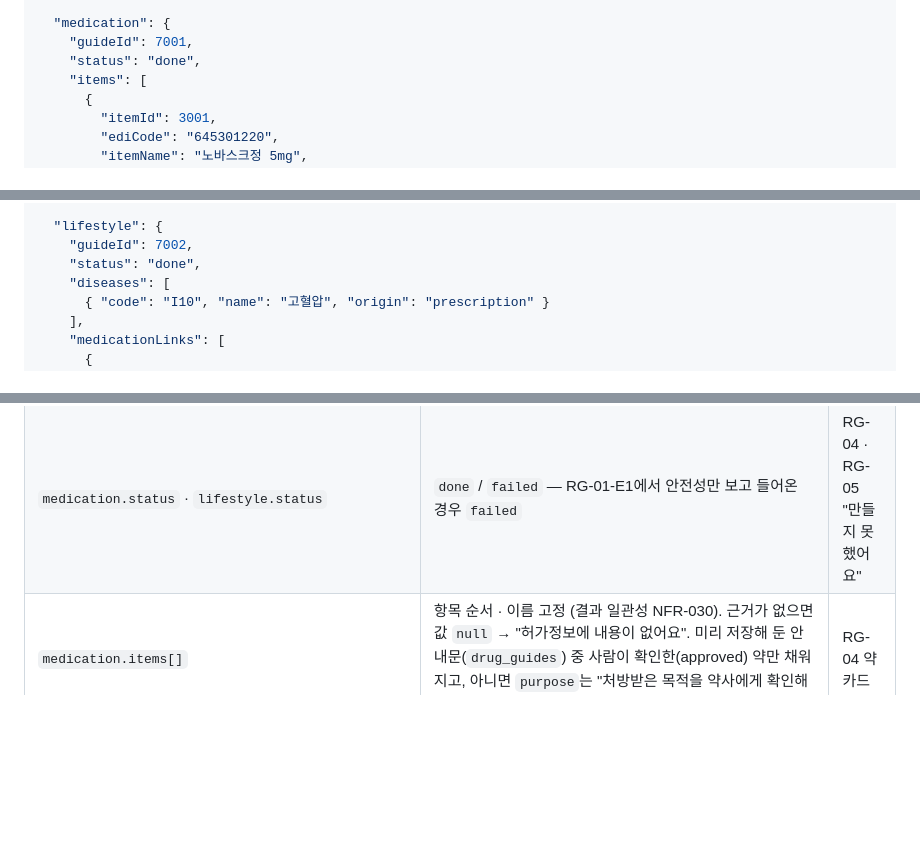
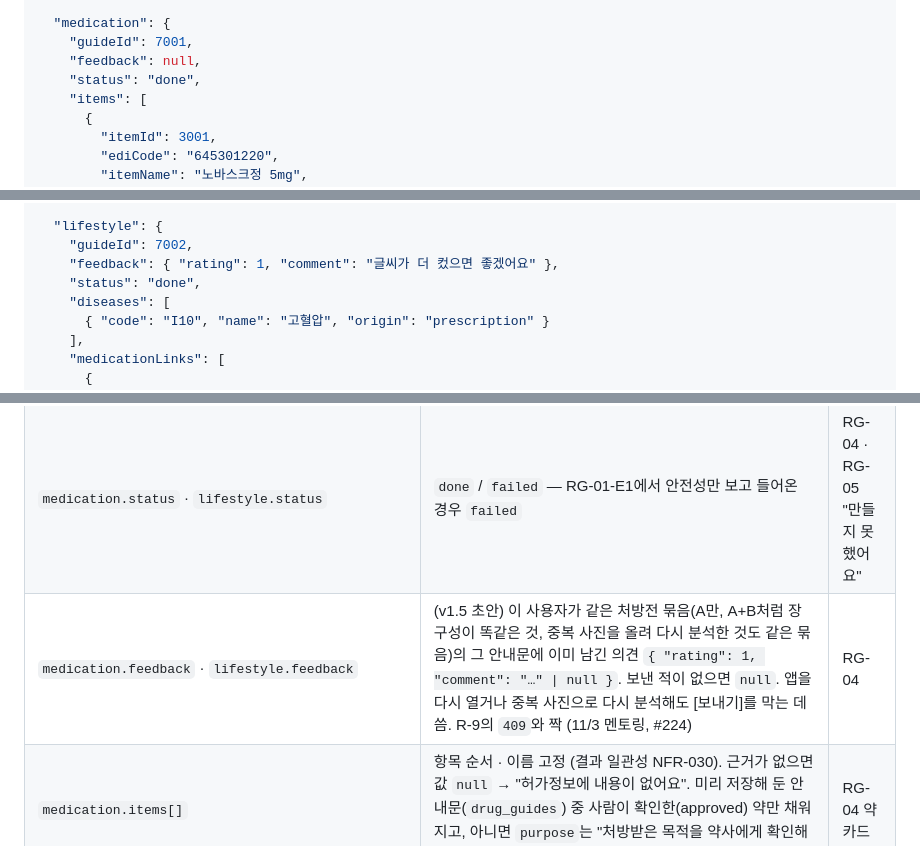
Before and after one commit to AI-HealthCare-06/AH_06_05, a Markdown page: docs/planning/API 명세서_6기_5팀_v1.5_초안.md, 3 parts joined by grey strips. GitHub-like rendering; blank space fills up the shorter version.

Commit message:
docs: API 명세서를 11/4 배포 코드에 맞춤
R-9에 409 FEEDBACK_ALREADY_SENT를 적고, R-4에 medication.feedback과 lifestyle.feedback을, P-1에 replaces와 골다공증 걷기 제목, 다른 분석에서 고른 목표를 더했다. 모두 main 4bc626b의 코드와 맞췄고 코드는 바꾸지 않았다.

```diff
--- a/docs/planning/API 명세서_6기_5팀_v1.5_초안.md
+++ b/docs/planning/API 명세서_6기_5팀_v1.5_초안.md
@@ -915,6 +916,7 @@ API를 바꿀 때마다 버전 요약 한 줄 + 세부 표를 추가하고, **
 
   "medication": {
     "guideId": 7001,
+    "feedback": null,
     "status": "done",
     "items": [
       {
@@ -933,6 +935,7 @@ API를 바꿀 때마다 버전 요약 한 줄 + 세부 표를 추가하고, **
 
   "lifestyle": {
     "guideId": 7002,
+    "feedback": { "rating": 1, "comment": "글씨가 더 컸으면 좋겠어요" },
     "status": "done",
     "diseases": [
       { "code": "I10", "name": "고혈압", "origin": "prescription" }
@@ -1004,6 +1007,7 @@ API를 바꿀 때마다 버전 요약 한 줄 + 세부 표를 추가하고, **
 | `warnings[].summary` | DB 금기 사유를 **템플릿으로** 만든 문장. AI를 거치지 않음 | 경고 카드 |
 | `checkedItems` | 경고가 없을 때 "무엇을 점검했는지" 보여주기 위한 목록 | RG-02-E1 |
 | `medication.status` · `lifestyle.status` | `done` / `failed` — RG-01-E1에서 안전성만 보고 들어온 경우 `failed` | RG-04 · RG-05 "만들지 못했어요" |
+| `medication.feedback` · `lifestyle.feedback` | (v1.5 초안) 이 사용자가 같은 처방전 묶음(A만, A+B처럼 장 구성이 똑같은 것, 중복 사진을 올려 다시 분석한 것도 같은 묶음)의 그 안내문에 이미 남긴 의견 `{ "rating": 1, "comment": "…" \| null }`. 보낸 적이 없으면 `null`. 앱을 다시 열거나 중복 사진으로 다시 분석해도 [보내기]를 막는 데 씀. R-9의 `409`와 짝 (11/3 멘토링, #224) | RG-04 |
 | `medication.items[]` | 항목 순서 · 이름 고정 (결과 일관성 NFR-030). 근거가 없으면 값 `null` → "허가정보에 내용이 없어요". 미리 저장해 둔 안내문(`drug_guides`) 중 사람이 확인한(approved) 약만 채워지고, 아니면 `purpose`는 "처방받은 목적을 약사에게 확인해 주세요", `category` · `caution` · `source`는 `null` | RG-04 약 카드 |
 | `medication.items[].caution` · `cautions` | `cautions`는 문장별 배열(최대 3개, 없으면 빈 배열), `caution`은 그 문장을 줄바꿈으로 이은 문자열. 각 문장은 허가정보 원문 문장을 근거로 쓰고 근거 번호와 원문을 `drug_guides.evidence_ids`에 저장 — **`cautions`는 명세서에 추가 제안 (수인 확인)** | RG-04 약 카드 |
 | `medication.items[].purpose` | "~에 쓰는 약이에요" 꼴. 의료 표현 목록(#61)의 "효과를 약속하는 말"을 피해 "혈압을 낮춰요" 같은 표현은 쓰지 않음 | RG-04 약 카드 |
```
Also changed, not shown: other parts of docs/planning/API 명세서_6기_5팀_v1.5_초안.md (+6 -2 lines).
